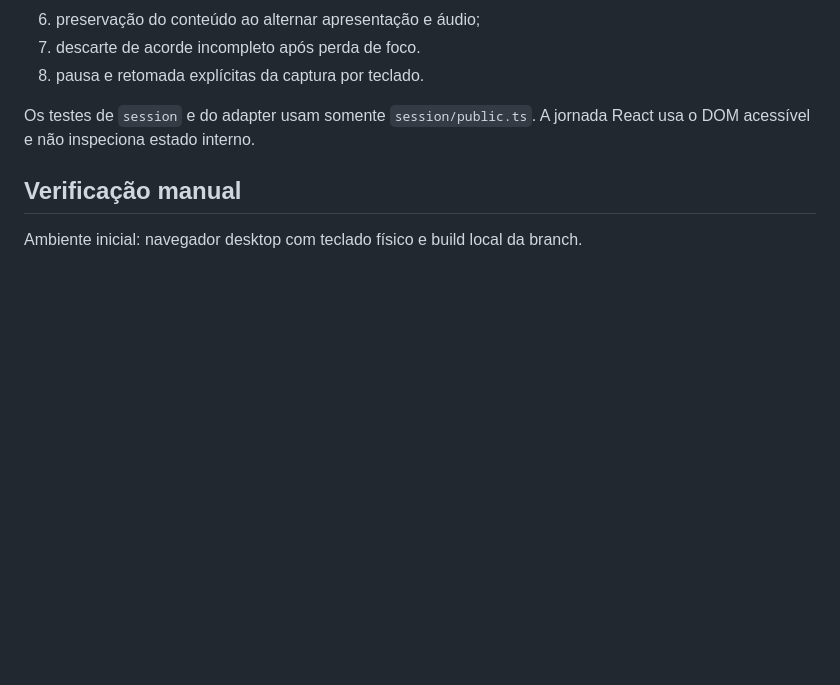
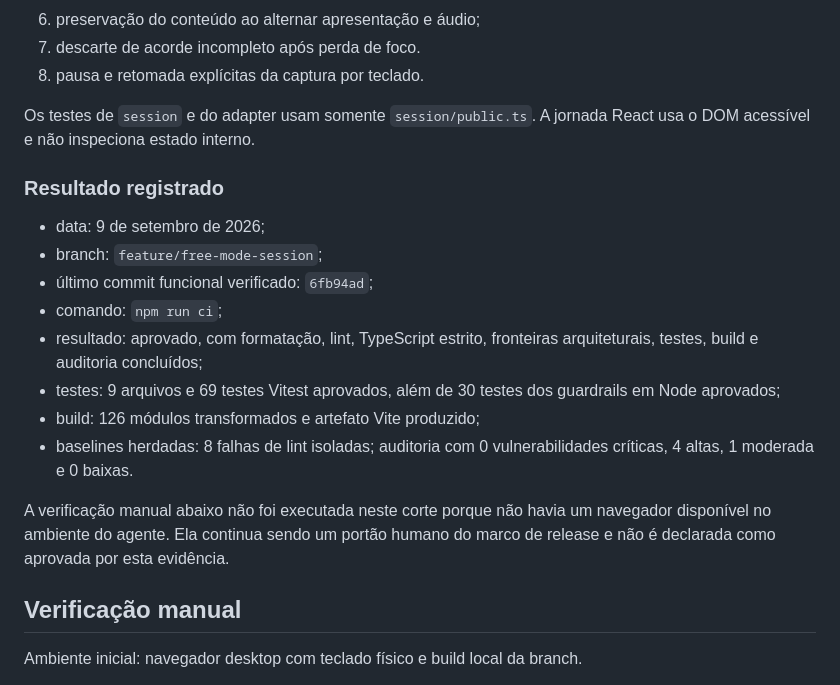
Before and after one commit to DavidGomesh/den-braille-typewriter, a Markdown page: docs/architecture/session-alpha-1.md, the part around the change. Rendered like a GitHub page; blank space fills up the shorter version.

Commit message:
docs(session): registra validação da integração (#41)

```diff
--- a/docs/architecture/session-alpha-1.md
+++ b/docs/architecture/session-alpha-1.md
@@ -38,6 +38,24 @@ Modo livre verifica também:
 Os testes de `session` e do adapter usam somente `session/public.ts`. A jornada
 React usa o DOM acessível e não inspeciona estado interno.
 
+### Resultado registrado
+
+- data: 9 de setembro de 2026;
+- branch: `feature/free-mode-session`;
+- último commit funcional verificado: `6fb94ad`;
+- comando: `npm run ci`;
+- resultado: aprovado, com formatação, lint, TypeScript estrito, fronteiras
+  arquiteturais, testes, build e auditoria concluídos;
+- testes: 9 arquivos e 69 testes Vitest aprovados, além de 30 testes dos
+  guardrails em Node aprovados;
+- build: 126 módulos transformados e artefato Vite produzido;
+- baselines herdadas: 8 falhas de lint isoladas; auditoria com 0
+  vulnerabilidades críticas, 4 altas, 1 moderada e 0 baixas.
+
+A verificação manual abaixo não foi executada neste corte porque não havia um
+navegador disponível no ambiente do agente. Ela continua sendo um portão humano
+do marco de release e não é declarada como aprovada por esta evidência.
+
 ## Verificação manual
 
 Ambiente inicial: navegador desktop com teclado físico e build local da branch.
```
